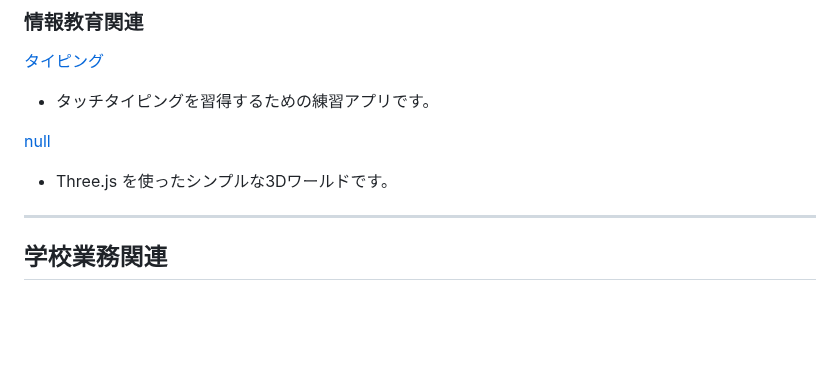
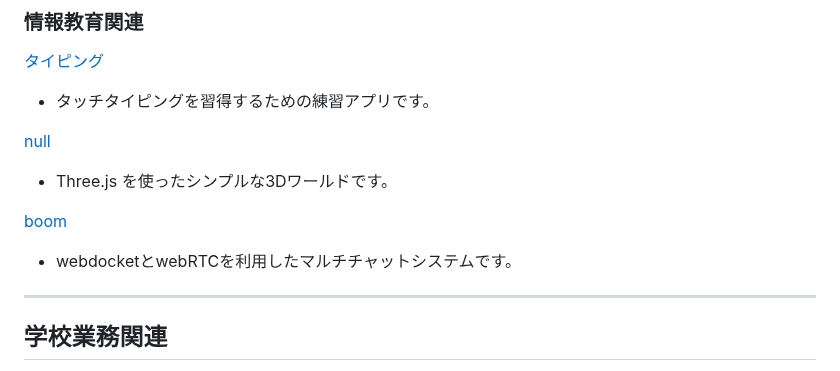
Before and after one commit to t-cool/t-cool.github.io, a Markdown page: README.md, the part around the change. Drawn GitHub-style; blank space fills up the shorter version.

```diff
--- a/README.md
+++ b/README.md
@@ -44,6 +44,9 @@ SmolLM2-135M を使っています。
 [null](https://t-cool.github.io/null/)
   - Three.js を使ったシンプルな3Dワールドです。
 
+[boom](https://boom-bf06.onrender.com/)
+  - webdocketとwebRTCを利用したマルチチャットシステムです。
+
 ---
 
 ## 学校業務関連
```
